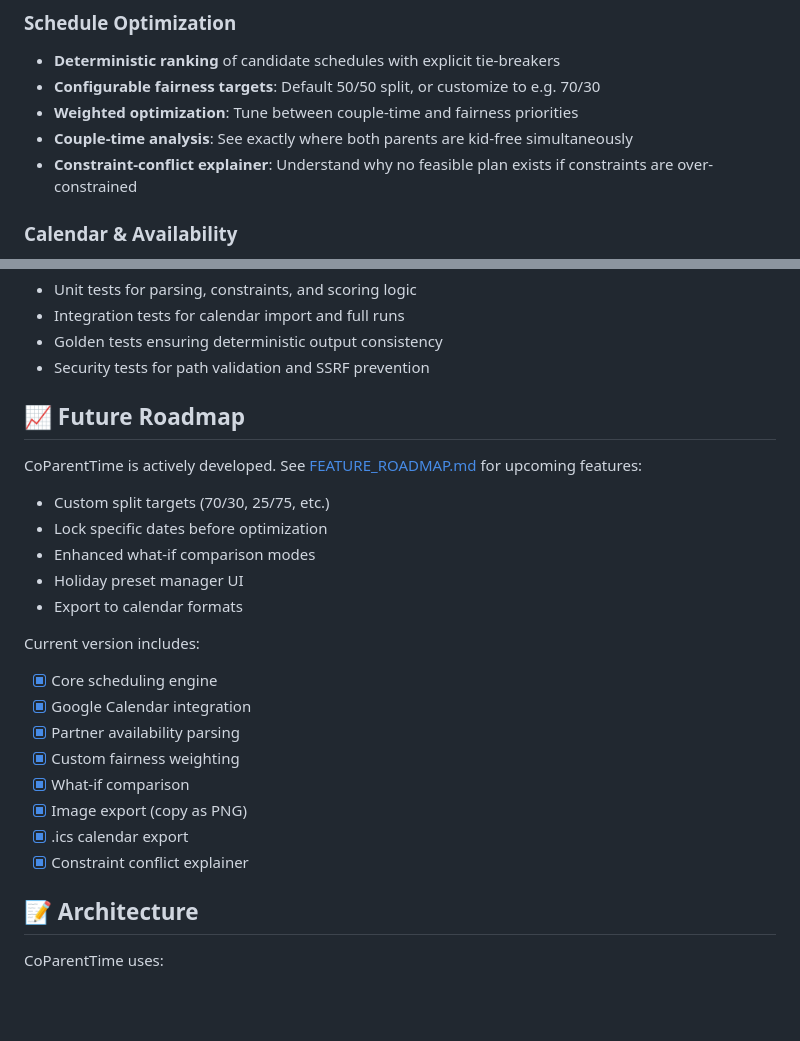
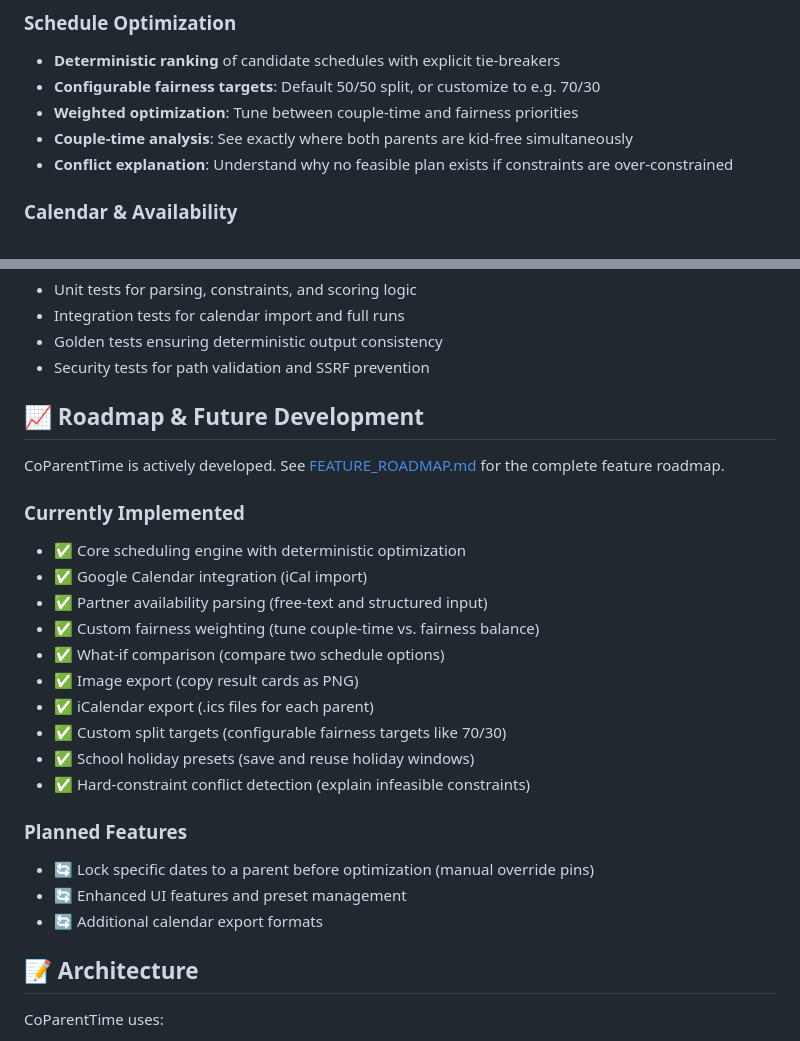
Before and after one commit to mikedixson/CoParentTime, a Markdown page: README.md, 2 parts joined by grey strips. GitHub-like rendering; blank space fills up the shorter version.

Commit message:
Fix README: Remove roadmap-only features, clarify implemented vs planned

```diff
--- a/README.md
+++ b/README.md
@@ -38,7 +38,7 @@ All runs are reproducible, local-only, and privacy-respecting.
 - **Configurable fairness targets**: Default 50/50 split, or customize to e.g. 70/30
 - **Weighted optimization**: Tune between couple-time and fairness priorities
 - **Couple-time analysis**: See exactly where both parents are kid-free simultaneously
-- **Constraint-conflict explainer**: Understand why no feasible plan exists if constraints are over-constrained
+- **Conflict explanation**: Understand why no feasible plan exists if constraints are over-constrained
 
 ### Calendar & Availability
 - **Google Calendar integration**: Import hard exclusions via private iCal feed
@@ -240,25 +240,26 @@ pytest -q
 - Golden tests ensuring deterministic output consistency
 - Security tests for path validation and SSRF prevention
 
-## 📈 Future Roadmap
+## 📈 Roadmap & Future Development
 
-CoParentTime is actively developed. See [FEATURE_ROADMAP.md](FEATURE_ROADMAP.md) for upcoming features:
+CoParentTime is actively developed. See [FEATURE_ROADMAP.md](FEATURE_ROADMAP.md) for the complete feature roadmap.
 
-- Custom split targets (70/30, 25/75, etc.)
-- Lock specific dates before optimization
-- Enhanced what-if comparison modes
-- Holiday preset manager UI
-- Export to calendar formats
+### Currently Implemented
+- ✅ Core scheduling engine with deterministic optimization
+- ✅ Google Calendar integration (iCal import)
+- ✅ Partner availability parsing (free-text and structured input)
+- ✅ Custom fairness weighting (tune couple-time vs. fairness balance)
+- ✅ What-if comparison (compare two schedule options)
+- ✅ Image export (copy result cards as PNG)
+- ✅ iCalendar export (.ics files for each parent)
+- ✅ Custom split targets (configurable fairness targets like 70/30)
+- ✅ School holiday presets (save and reuse holiday windows)
+- ✅ Hard-constraint conflict detection (explain infeasible constraints)
 
-Current version includes:
-- [x] Core scheduling engine
-- [x] Google Calendar integration
-- [x] Partner availability parsing
-- [x] Custom fairness weighting
-- [x] What-if comparison
-- [x] Image export (copy as PNG)
-- [x] .ics calendar export
-- [x] Constraint conflict explainer
+### Planned Features
+- 🔄 Lock specific dates to a parent before optimization (manual override pins)
+- 🔄 Enhanced UI features and preset management
+- 🔄 Additional calendar export formats
 
 ## 📝 Architecture
 
```
